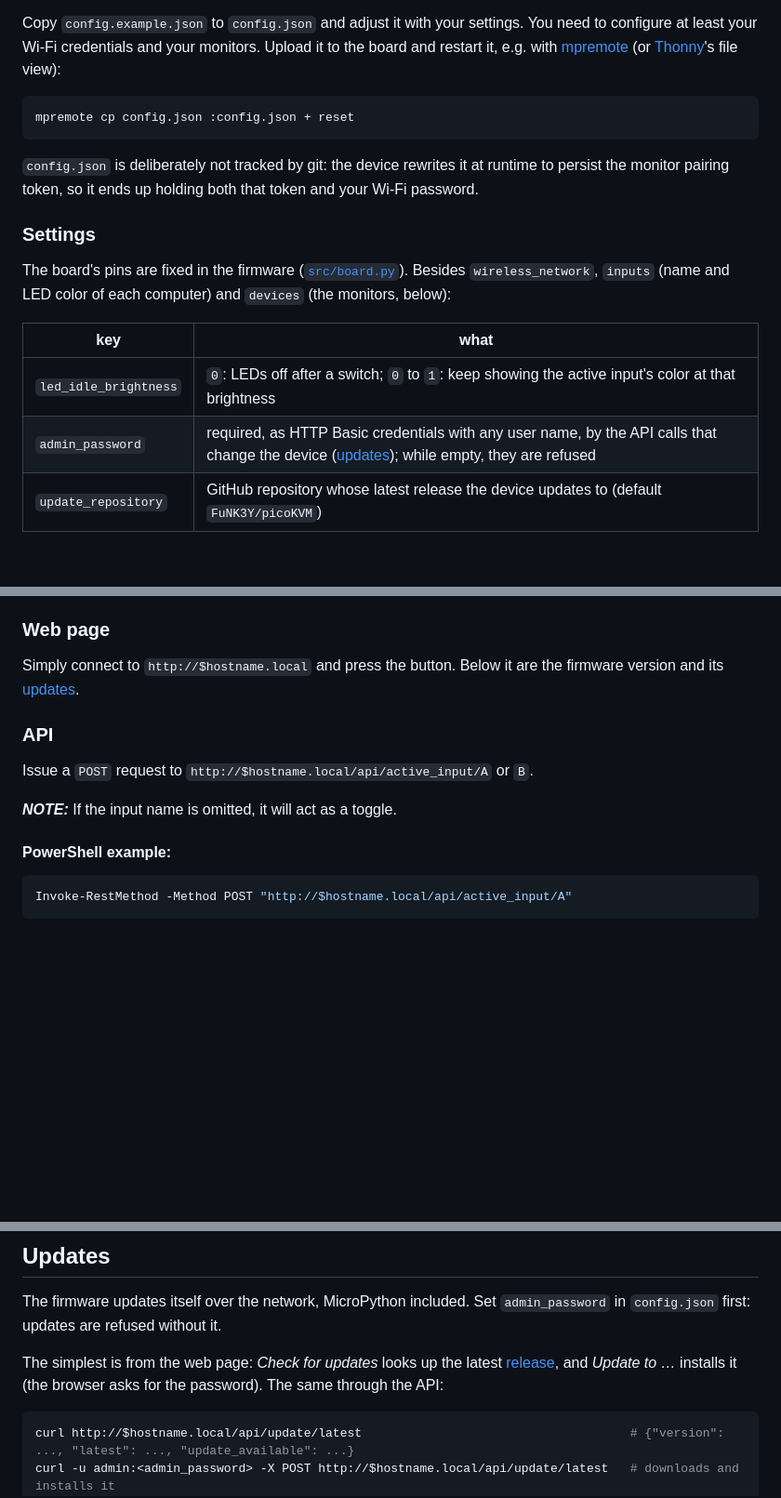
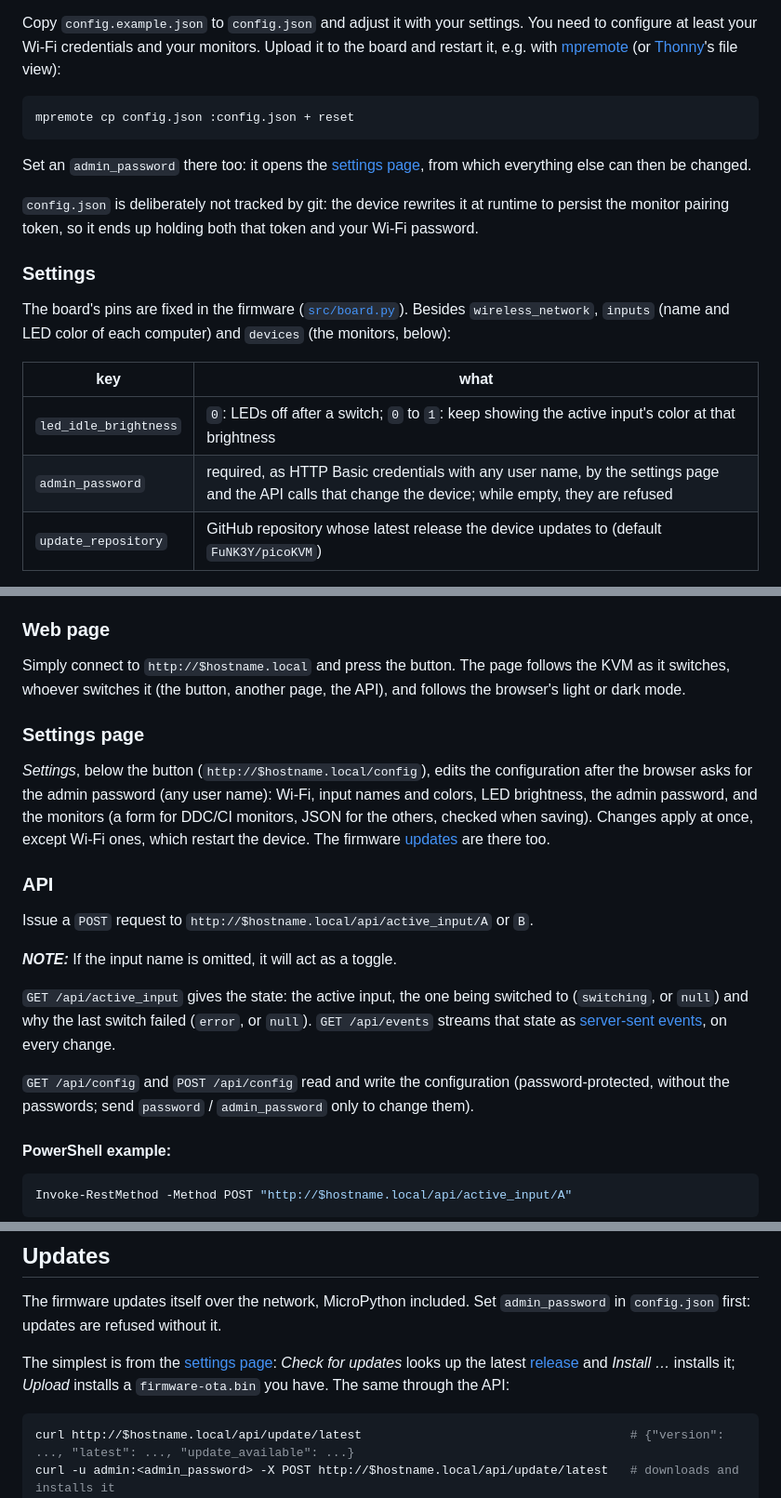
Before and after one commit to FuNK3Y/picoKVM, a Markdown page: README.md, 3 parts joined by grey strips. Shown at 93% size. GitHub-like rendering; blank space fills up the shorter version.

Commit message:
README: settings page, live state, configuration API
Co-Authored-By: Claude Opus 5.5 <noreply@anthropic.com>
Claude-Session: https://claude.ai/code/session_01JEY3D9bLPWQCzVaJKbJK1p

````diff
--- a/README.md
+++ b/README.md
@@ -46,6 +46,8 @@ Copy `config.example.json` to `config.json` and adjust it with your settings. Yo
 mpremote cp config.json :config.json + reset
 ```
 
+Set an `admin_password` there too: it opens the [settings page](#settings-page), from which everything else can then be changed.
+
 `config.json` is deliberately not tracked by git: the device rewrites it at runtime to persist the monitor pairing token, so it ends up holding both that token and your Wi-Fi password.
 
 ### Settings
@@ -55,7 +57,7 @@ The board's pins are fixed in the firmware ([`src/board.py`](src/board.py)). Bes
 | key | what |
 |---|---|
 | `led_idle_brightness` | `0`: LEDs off after a switch; `0` to `1`: keep showing the active input's color at that brightness |
-| `admin_password` | required, as HTTP Basic credentials with any user name, by the API calls that change the device ([updates](#updates)); while empty, they are refused |
+| `admin_password` | required, as HTTP Basic credentials with any user name, by the settings page and the API calls that change the device; while empty, they are refused |
 | `update_repository` | GitHub repository whose latest release the device updates to (default `FuNK3Y/picoKVM`) |
 
 A `config.json` from an earlier version still loads: its pin settings are ignored. Only its `DdcMonitor` devices need `"hdmi": 1` (or `2`) in place of `sda_gpio_pin` / `scl_gpio_pin`.
@@ -213,12 +215,19 @@ The dashed link is the picoKVM board's HDMI port: it carries only DDC/CI to swit
 On top of the physical button, there are two ways to operate the KVM. You need to know the `$hostname` of the device to connect (default value is picokvm)
 
 ### Web page
-Simply connect to `http://$hostname.local` and press the button. Below it are the firmware version and its [updates](#updates).
+Simply connect to `http://$hostname.local` and press the button. The page follows the KVM as it switches, whoever switches it (the button, another page, the API), and follows the browser's light or dark mode.
+
+### Settings page
+*Settings*, below the button (`http://$hostname.local/config`), edits the configuration after the browser asks for the admin password (any user name): Wi-Fi, input names and colors, LED brightness, the admin password, and the monitors (a form for DDC/CI monitors, JSON for the others, checked when saving). Changes apply at once, except Wi-Fi ones, which restart the device. The firmware [updates](#updates) are there too.
 
 ### API
 Issue a `POST` request to `http://$hostname.local/api/active_input/A` or `B`.
 
 **_NOTE:_** If the input name is omitted, it will act as a toggle.
+
+`GET /api/active_input` gives the state: the active input, the one being switched to (`switching`, or `null`) and why the last switch failed (`error`, or `null`). `GET /api/events` streams that state as [server-sent events](https://developer.mozilla.org/docs/Web/API/Server-sent_events), on every change.
+
+`GET /api/config` and `POST /api/config` read and write the configuration (password-protected, without the passwords; send `password` / `admin_password` only to change them).
 
 #### PowerShell example:
 ```powershell
@@ -232,7 +241,7 @@ Pressing the button for more than 10 seconds will reset the device
 ## Updates
 The firmware updates itself over the network, MicroPython included. Set `admin_password` in `config.json` first: updates are refused without it.
 
-The simplest is from the web page: *Check for updates* looks up the latest [release](https://github.com/FuNK3Y/picoKVM/releases), and *Update to …* installs it (the browser asks for the password). The same through the API:
+The simplest is from the [settings page](#settings-page): *Check for updates* looks up the latest [release](https://github.com/FuNK3Y/picoKVM/releases) and *Install …* installs it; *Upload* installs a `firmware-ota.bin` you have. The same through the API:
 ```sh
 curl http://$hostname.local/api/update/latest                                     # {"version": ..., "latest": ..., "update_available": ...}
 curl -u admin:<admin_password> -X POST http://$hostname.local/api/update/latest   # downloads and installs it
````
